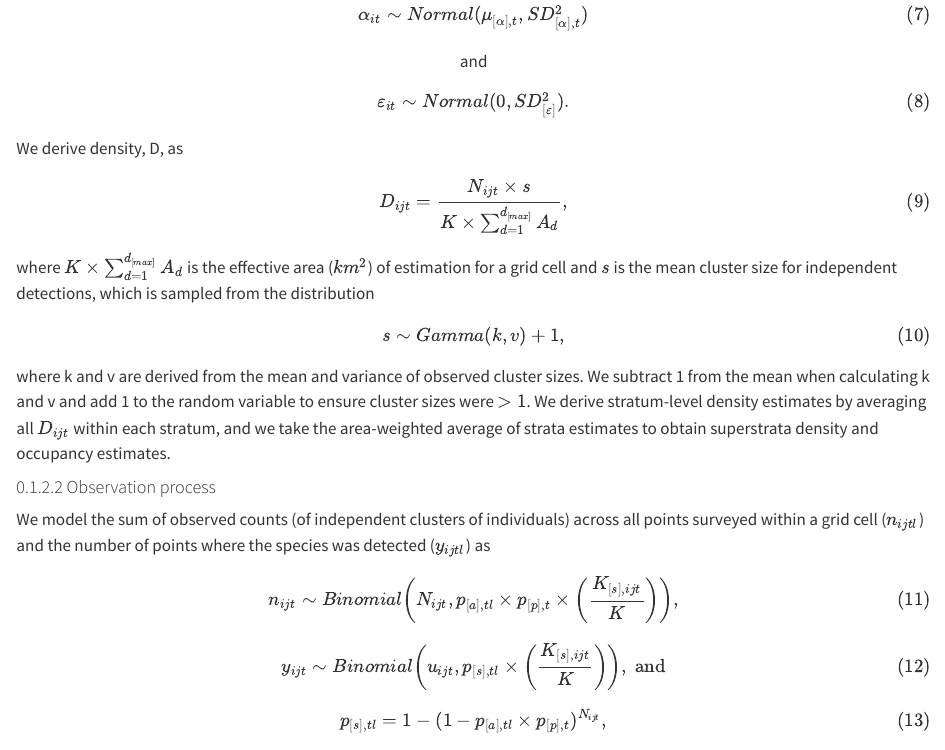
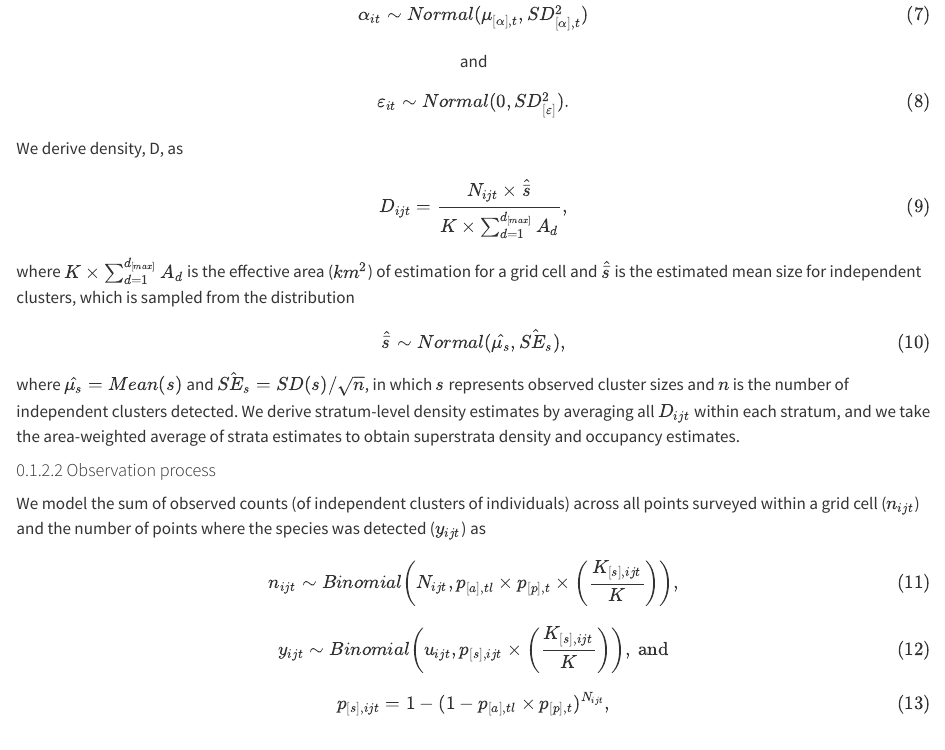
Before and after one commit to Bird-Conservancy-of-the-Rockies/IMBCR_AnnualReport_2023, a Quarto document (30-analysis.qmd): the page in a window 1100 px wide, from 1590 px down. Rendered offline with R 4.5, knitr and Pandoc in place of Quarto, with nearby package versions.

Commit message:
corrected error in data analysis appendix

```diff
--- a/30-analysis.qmd
+++ b/30-analysis.qmd
@@ -67,23 +67,23 @@ $$ε_{it} \sim Normal(0,SD_{[ε]}^{2}).$$ {#eq-hurdle_epsilon}
 
 We derive density, D, as
 
-$$D_{ijt}= \frac{N_{ijt}×s}{K×∑_{d=1}^{d_{[max]}}A_{d}},$$ {#eq-hurdle_D}
+$$D_{ijt}= \frac{N_{ijt}× \hat{\bar{s}}}{K×∑_{d=1}^{d_{[max]}}A_{d}},$$ {#eq-hurdle_D}
 
-where $K×∑_{d=1}^{d_{[max]}}A_{d}$ is the effective area ($km^{2}$) of estimation for a grid cell and $s$ is the mean cluster size for independent detections, which is sampled from the distribution
+where $K×∑_{d=1}^{d_{[max]}}A_{d}$ is the effective area ($km^{2}$) of estimation for a grid cell and $\hat{\bar{s}}$ is the estimated mean size for independent clusters, which is sampled from the distribution
 
-$$s\sim Gamma(k,v)+1,$$ {#eq-hurdle_s}
+$$\hat{\bar{s}} \sim Normal(\hat{\mu_{s}},\hat{SE_s}),$$ {#eq-hurdle_s}
 
-where k and v are derived from the mean and variance of observed cluster sizes. We subtract 1 from the mean when calculating k and v and add 1 to the random variable to ensure cluster sizes were $>1$. We derive stratum-level density estimates by averaging all $D_{ijt}$ within each stratum, and we take the area-weighted average of strata estimates to obtain superstrata density and occupancy estimates.
+where $\hat{\mu_s}=Mean(s)$ and $\hat{SE_s}=SD(s)/\sqrt{n}$, in which $s$ represents observed cluster sizes and $n$ is the number of independent clusters detected. We derive stratum-level density estimates by averaging all $D_{ijt}$ within each stratum, and we take the area-weighted average of strata estimates to obtain superstrata density and occupancy estimates.
 
 #### Observation process
 
-We model the sum of observed counts (of independent clusters of individuals) across all points surveyed within a grid cell ($n_{ijtl}$) and the number of points where the species was detected ($y_{ijtl}$) as
+We model the sum of observed counts (of independent clusters of individuals) across all points surveyed within a grid cell ($n_{ijt}$) and the number of points where the species was detected ($y_{ijt}$) as
 
 $$n_{ijt} \sim Binomial\biggl(N_{ijt},p_{[a],tl}×p_{[p],t}×\biggl(\frac{K_{[s],ijt}}{K}\biggr)\biggr),$$ {#eq-hurdle_n}
 
-$$y_{ijt} \sim Binomial\biggl(u_{ijt},p_{[s],tl}×\biggl(\frac{K_{[s],ijt}}{K}\biggr)\biggr),~\mathrm{and}$$ {#eq-hurdle_y}
+$$y_{ijt} \sim Binomial\biggl(u_{ijt},p_{[s],ijt}×\biggl(\frac{K_{[s],ijt}}{K}\biggr)\biggr),~\mathrm{and}$$ {#eq-hurdle_y}
 
-$$p_{[s],tl}=1-(1-p_{[a],tl}×p_{[p],t})^{N_{ijt}},$$ {#eq-hurdle_p_s}
+$$p_{[s],ijt}=1-(1-p_{[a],tl}×p_{[p],t})^{N_{ijt}},$$ {#eq-hurdle_p_s}
 
 where $p_{[a],tl}$ is a year- and BCR-specific availability component of detection probability, $p_{[p],t}$ is a year-specific perceptibility component of detection probability, $K_{[s],ijt}⁄K$ is survey effort, and $p_{[s],tl}$ is the probability of detecting the species at an occupied point. Detection components summarize probability vectors,
 
@@ -175,7 +175,7 @@ We model species detections at points using
 
 $$y_{ijt} \sim Binomial\biggl(u_{ijt},p_{tl}×\biggl(\frac{K_{[s],ijt}}{K}\biggr)\biggr),$$ {#eq-occupancy_y}
 
-with $p_{tl}$ here being equivalent to $p_{[s],tl}$ in @eq-hurdle_y. Overall species detectability for a point survey, $p_{tl}$, summarizes the probability vector
+with $p_{tl}$ here being equivalent to $p_{[s],ijt}$ in @eq-hurdle_y. Overall species detectability for a point survey, $p_{tl}$, summarizes the probability vector
 
 $$p_{tl}=∑_{r=1}^{R} \mathbf{π_{[R],tl}^{[c]}}$$ {#eq-occupancy_p}
 
```
Also changed, not shown: docs/search.json, 2 other files.
